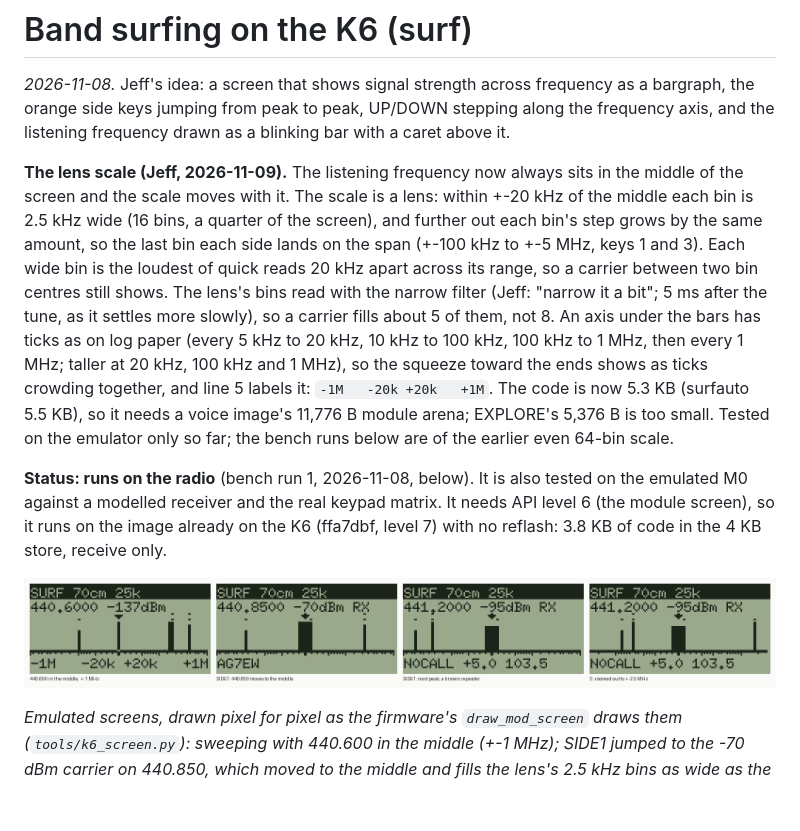
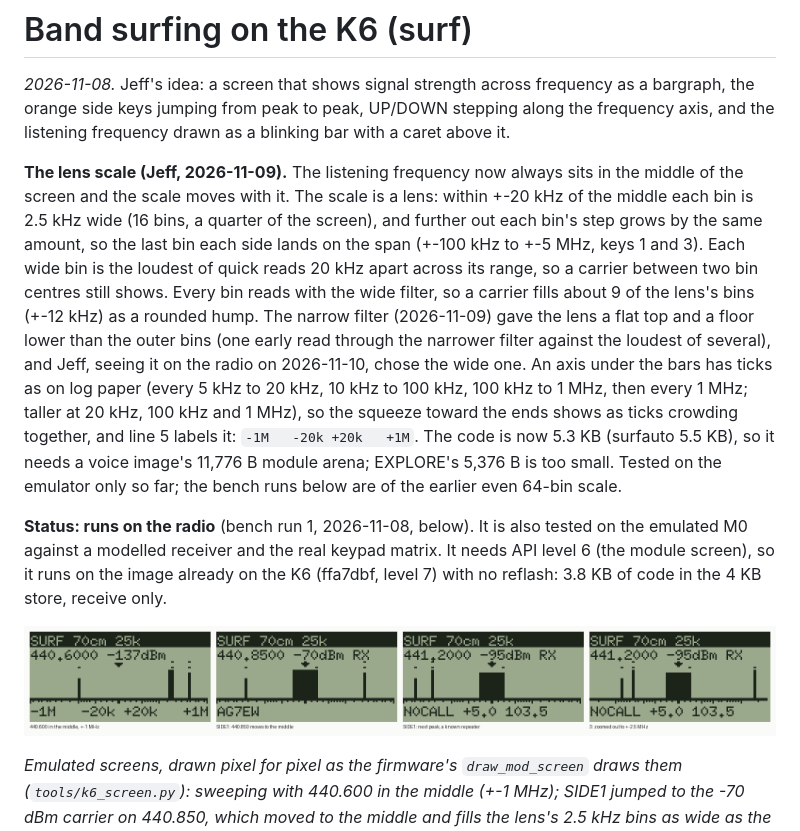
Before and after one commit to baitisj/blowfang, a Markdown page: docs/k6-surf.md, the part around the change. GitHub-like rendering; pictures changed too: docs/img/k6-surf-screens.png; blank space fills up the shorter version.

```diff
--- a/docs/k6-surf.md
+++ b/docs/k6-surf.md
@@ -9,8 +9,10 @@ the screen and the scale moves with it. The scale is a lens: within +-20 kHz of
 bin is 2.5 kHz wide (16 bins, a quarter of the screen), and further out each bin's step grows by
 the same amount, so the last bin each side lands on the span (+-100 kHz to +-5 MHz, keys 1 and 3).
 Each wide bin is the loudest of quick reads 20 kHz apart across its range, so a carrier between
-two bin centres still shows. The lens's bins read with the narrow filter (Jeff: "narrow it a
-bit"; 5 ms after the tune, as it settles more slowly), so a carrier fills about 5 of them, not 8.
+two bin centres still shows. Every bin reads with the wide filter, so a carrier fills about 9 of
+the lens's bins (+-12 kHz) as a rounded hump. The narrow filter (2026-11-09) gave the lens a flat
+top and a floor lower than the outer bins (one early read through the narrower filter against
+the loudest of several), and Jeff, seeing it on the radio on 2026-11-10, chose the wide one.
 An axis under the bars has ticks as on log paper (every 5 kHz to 20 kHz, 10 kHz to 100 kHz,
 100 kHz to 1 MHz, then every 1 MHz; taller at 20 kHz, 100 kHz and 1 MHz), so the squeeze toward
 the ends shows as ticks crowding together, and line 5 labels it: `-1M   -20k +20k   +1M`.
```
Also changed, not shown: docs/k6-modules.md (+2 -2 lines), 2 other files.
